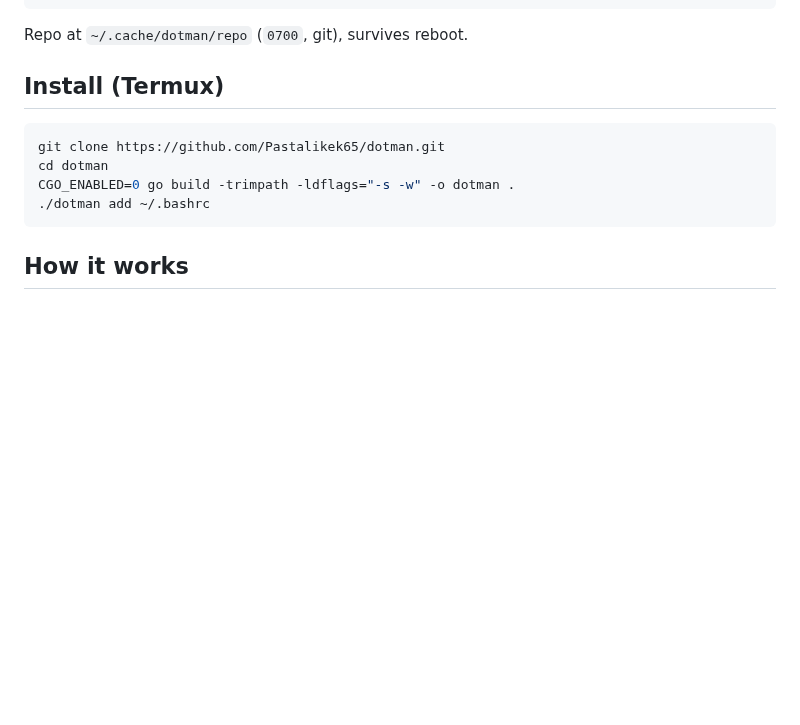
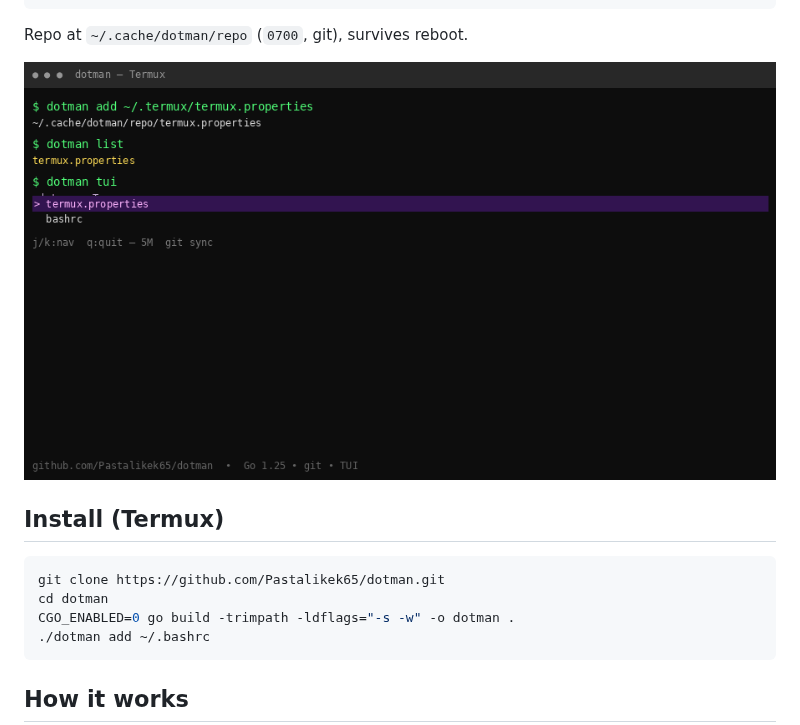
Before and after one commit to Pastalikek65/dotman, a Markdown page: README.md, the part around the change. GitHub-like rendering; pictures changed too: demo.gif (added); blank space fills up the shorter version.

Commit message:
docs: add CHANGELOG, SECURITY, CI, dependabot, demo.gif, goreleaser

````diff
--- a/README.md
+++ b/README.md
@@ -17,6 +17,8 @@ dotman restore termux.properties ~/.termux/termux.properties
 ```
 
 Repo at `~/.cache/dotman/repo` (`0700`, git), survives reboot.
+
+![demo](https://raw.githubusercontent.com/Pastalikek65/dotman/main/demo.gif)
 
 ## Install (Termux)
 
````
Also changed, not shown: CHANGELOG.md (added, +12 -0 lines), CODE_OF_CONDUCT.md (added, +3 -0 lines), CONTRIBUTING.md (added, +12 -0 lines), SECURITY.md (added, +8 -0 lines), 4 other files.
